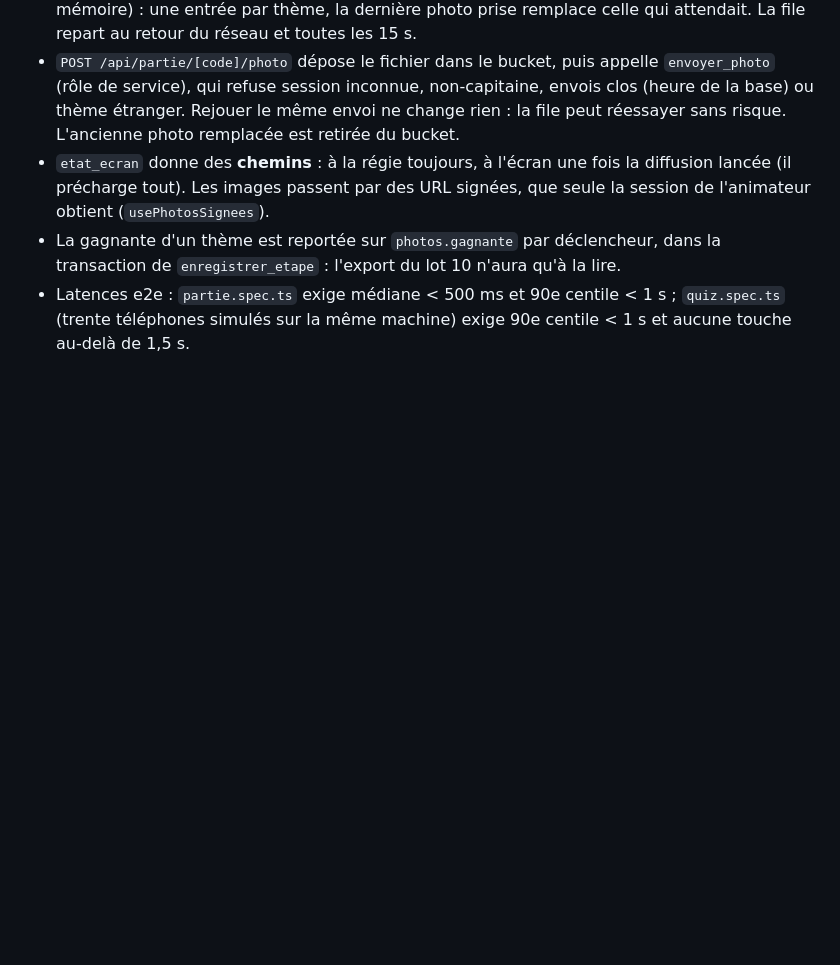
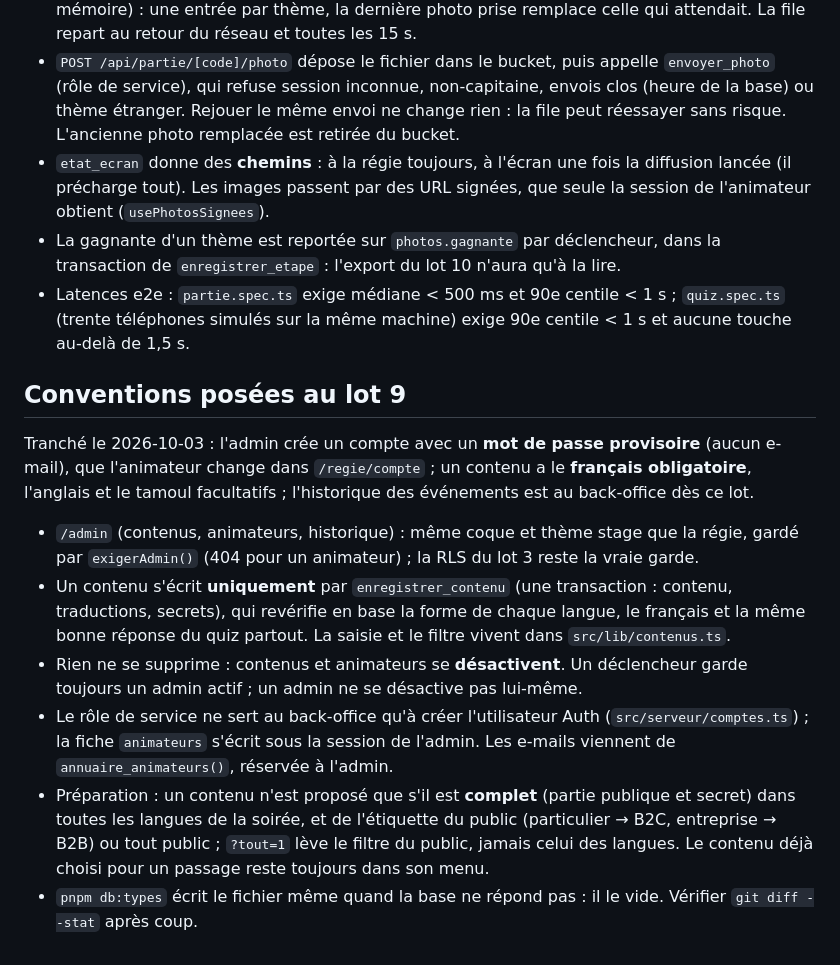
Before and after one commit to darvinho93-boop/TeamUp, a Markdown page: CLAUDE.md, the part around the change. Drawn GitHub-style; blank space fills up the shorter version.

Commit message:
docs: conventions du lot 9, back-office, lot clos
Co-Authored-By: Claude Opus 5.5 <noreply@anthropic.com>

```diff
--- a/CLAUDE.md
+++ b/CLAUDE.md
@@ -240,3 +240,26 @@ au lancement de la diffusion (déclencheur `manches_clore_photos`).
 - Latences e2e : `partie.spec.ts` exige médiane < 500 ms et 90e centile < 1 s ;
   `quiz.spec.ts` (trente téléphones simulés sur la même machine) exige 90e centile < 1 s et
   aucune touche au-delà de 1,5 s.
+
+## Conventions posées au lot 9
+
+Tranché le 2026-10-03 : l'admin crée un compte avec un **mot de passe provisoire** (aucun
+e-mail), que l'animateur change dans `/regie/compte` ; un contenu a le **français obligatoire**,
+l'anglais et le tamoul facultatifs ; l'historique des événements est au back-office dès ce lot.
+
+- `/admin` (contenus, animateurs, historique) : même coque et thème stage que la régie,
+  gardé par `exigerAdmin()` (404 pour un animateur) ; la RLS du lot 3 reste la vraie garde.
+- Un contenu s'écrit **uniquement** par `enregistrer_contenu` (une transaction : contenu,
+  traductions, secrets), qui revérifie en base la forme de chaque langue, le français et la
+  même bonne réponse du quiz partout. La saisie et le filtre vivent dans `src/lib/contenus.ts`.
+- Rien ne se supprime : contenus et animateurs se **désactivent**. Un déclencheur garde
+  toujours un admin actif ; un admin ne se désactive pas lui-même.
+- Le rôle de service ne sert au back-office qu'à créer l'utilisateur Auth
+  (`src/serveur/comptes.ts`) ; la fiche `animateurs` s'écrit sous la session de l'admin.
+  Les e-mails viennent de `annuaire_animateurs()`, réservée à l'admin.
+- Préparation : un contenu n'est proposé que s'il est **complet** (partie publique et secret)
+  dans toutes les langues de la soirée, et de l'étiquette du public (particulier → B2C,
+  entreprise → B2B) ou tout public ; `?tout=1` lève le filtre du public, jamais celui des
+  langues. Le contenu déjà choisi pour un passage reste toujours dans son menu.
+- `pnpm db:types` écrit le fichier même quand la base ne répond pas : il le vide. Vérifier
+  `git diff --stat` après coup.
```
Also changed, not shown: docs/lots.md (+1 -0 lines).
